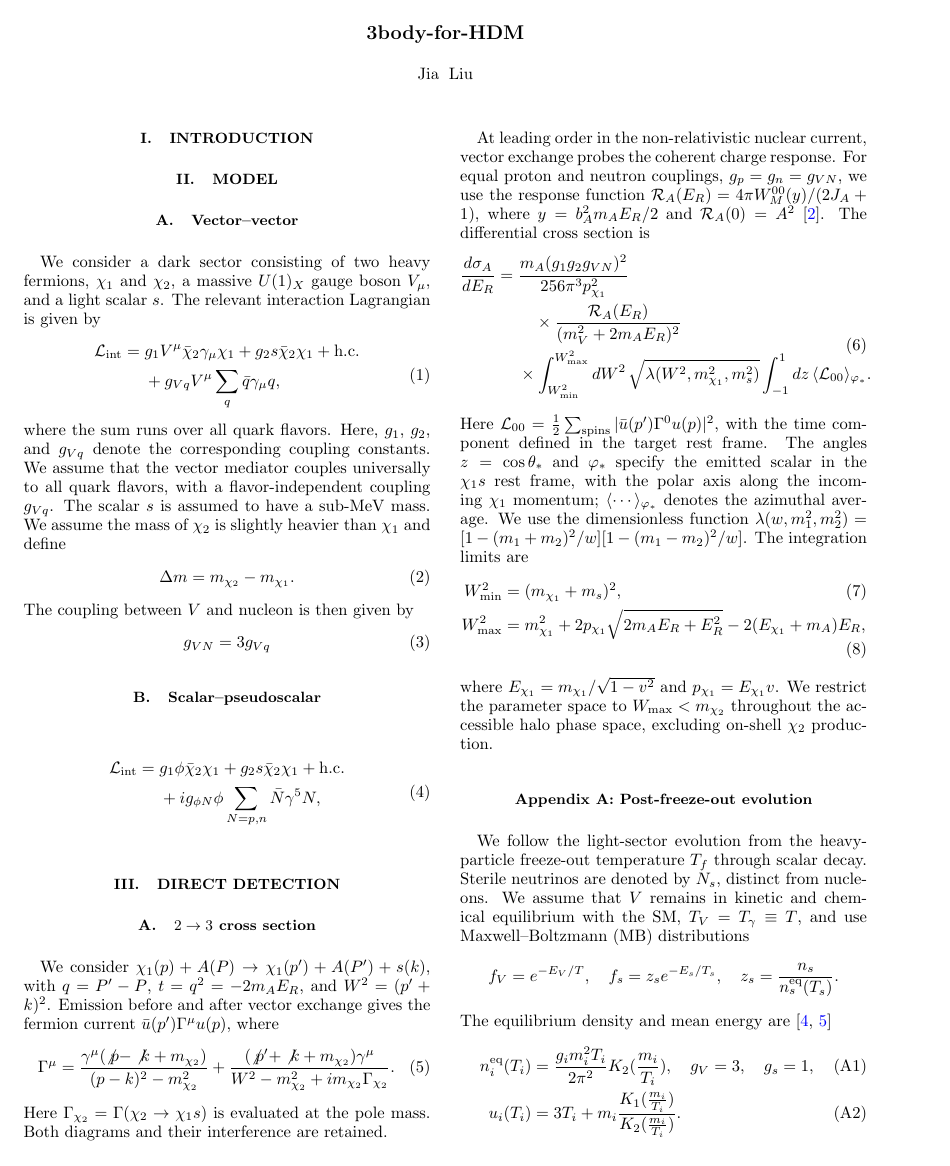
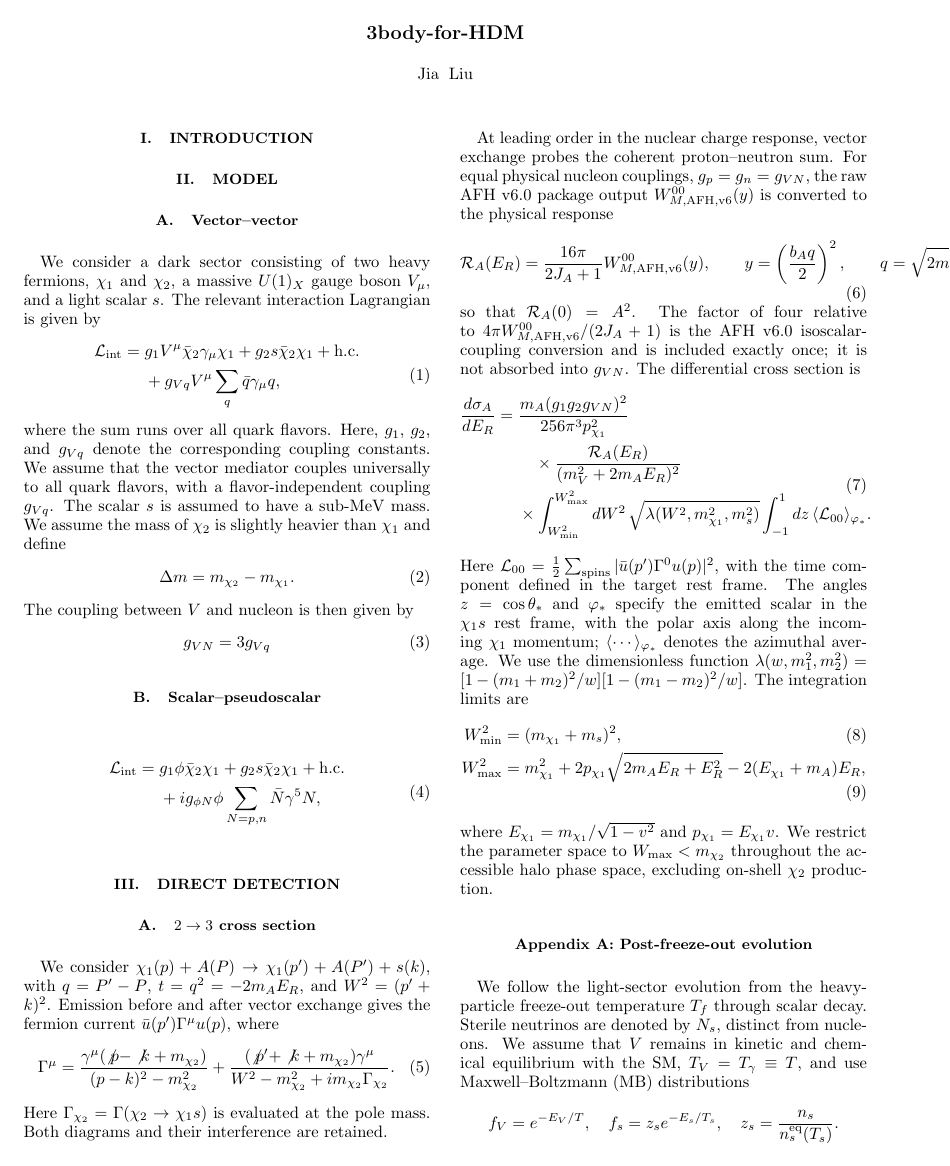
Before and after one commit to lm846802297-bit/LZ-3-body-for-hdm, a LaTeX paper (paper-source/main.tex): page 1 of 5. Compiled offline with pdfLaTeX; a missing bibliography style is replaced by a similar one.

Commit message:
physics: fix AFH v6 isoscalar factor-four normalization in Eq. (6)

```diff
--- a/paper-source/main.tex
+++ b/paper-source/main.tex
@@ -205,12 +205,24 @@ $\bar u(p')\Gamma^\mu u(p)$, where
 Here $\Gamma_{\chi_2}=\Gamma(\chi_2\to\chi_1 s)$ is evaluated at the pole mass.
 Both diagrams and their interference are retained.
 
-At leading order in the non-relativistic nuclear current, vector
-exchange probes the coherent charge response.
-For equal proton and neutron couplings, $g_p=g_n=g_{VN}$, we use the response function
-$\mathcal R_A(E_R)=4\pi W_M^{00}(y)/(2J_A+1)$,
-where $y=b_A^2m_AE_R/2$ and $\mathcal R_A(0)=A^2$
-\cite{Anand:2013yka}.
+At leading order in the nuclear charge response, vector exchange
+probes the coherent proton--neutron sum. For equal physical nucleon
+couplings, $g_p=g_n=g_{VN}$, the raw AFH v6.0 package output
+$W_{M,\mathrm{AFH,v6}}^{00}(y)$ is converted to the physical response
+\begin{equation}
+\mathcal R_A(E_R)
+=\frac{16\pi}{2J_A+1}
+W_{M,\mathrm{AFH,v6}}^{00}(y),
+\qquad
+y=\left(\frac{b_A q}{2}\right)^2,
+\qquad
+q=\sqrt{2m_AE_R+E_R^2},
+\label{eq:afh-physical-response}
+\end{equation}
+so that $\mathcal R_A(0)=A^2$. The factor of four relative to
+$4\pi W_{M,\mathrm{AFH,v6}}^{00}/(2J_A+1)$ is the AFH v6.0
+isoscalar-coupling conversion and is included exactly once; it is not
+absorbed into $g_{VN}$.
 The differential cross section is
 \begin{equation}
 \begin{split}
```
